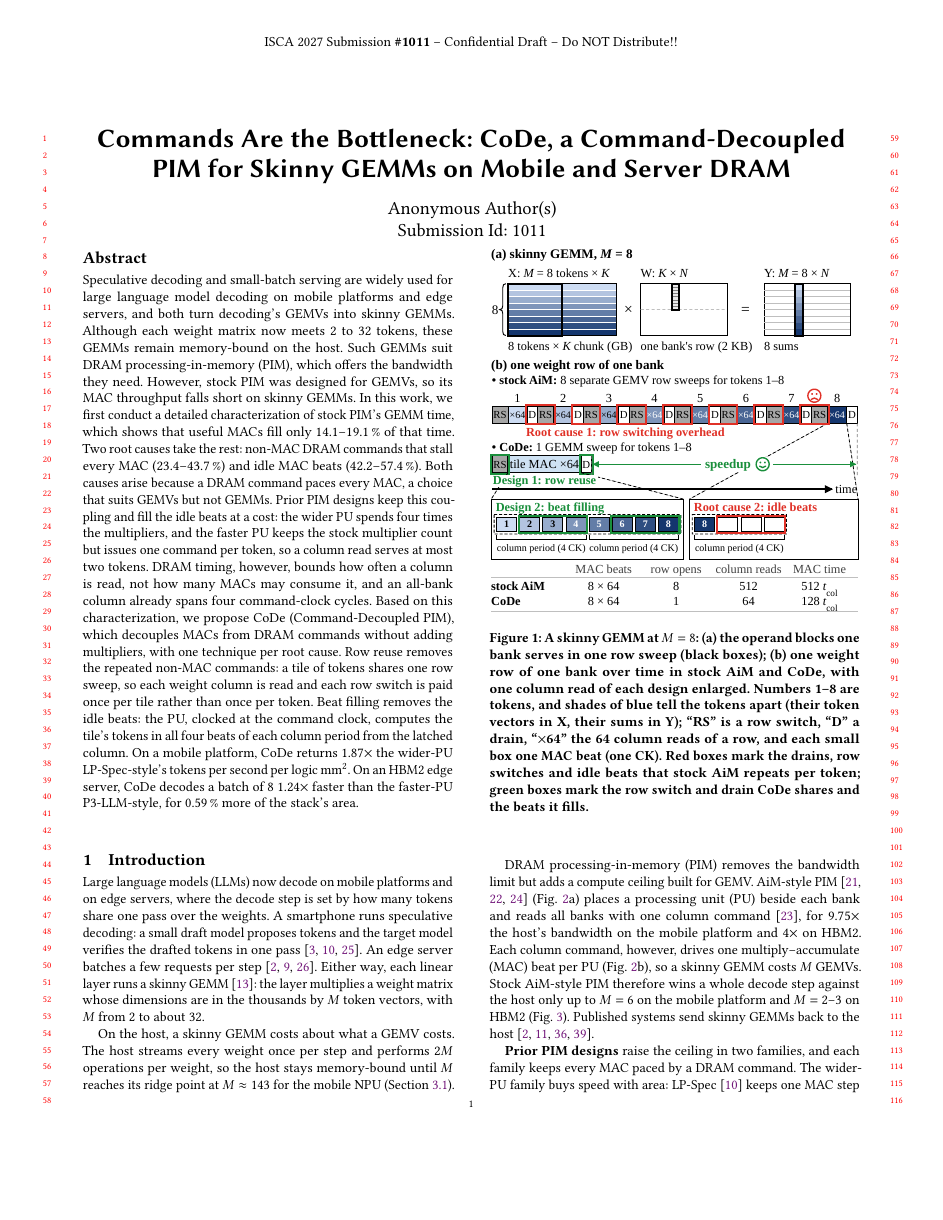
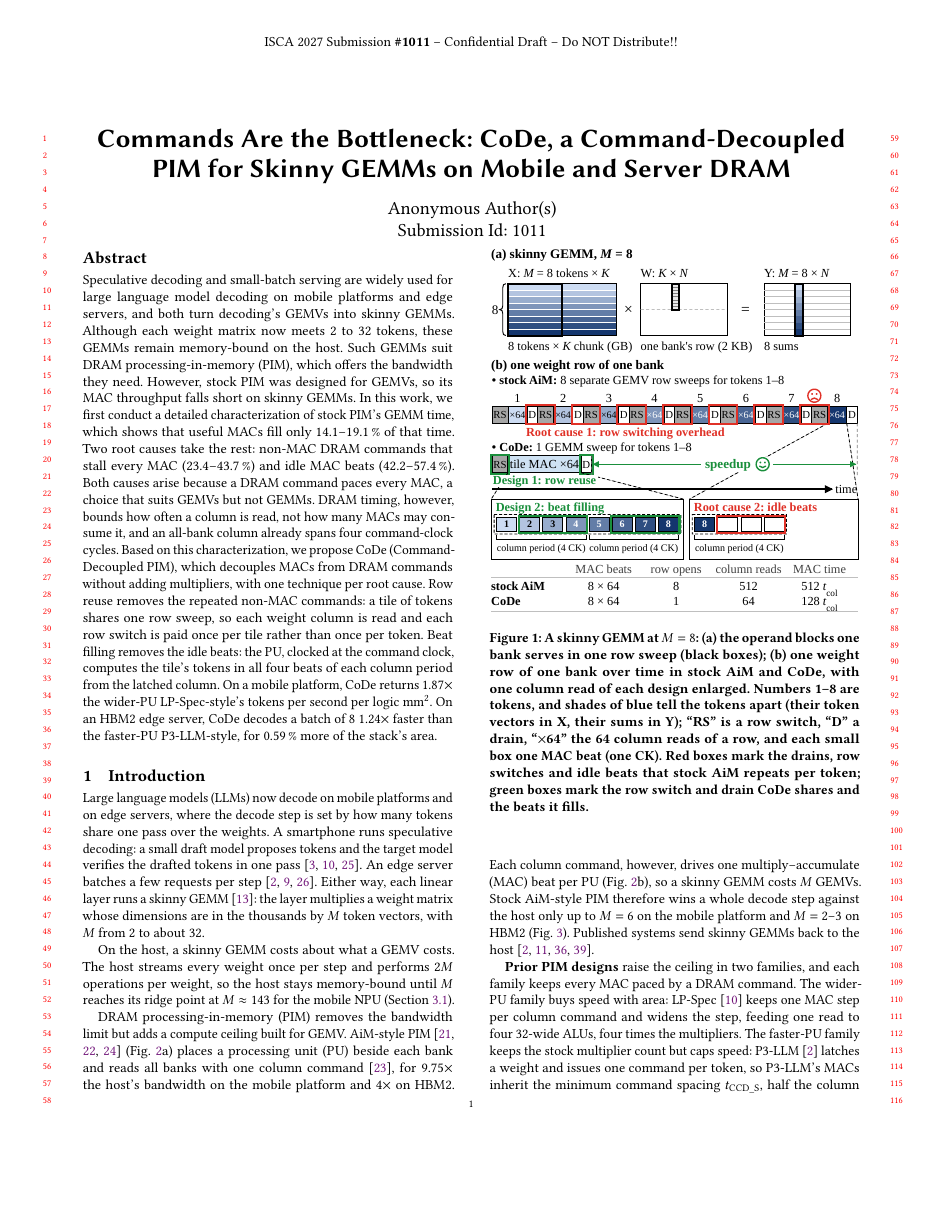
Before and after one commit to yanggon-kim/26_CoDe_AiM, a LaTeX paper (main.tex, which reads sections/00_abstract.tex): page 1 of 13. Compiled offline with pdfLaTeX.

Commit message:
Abstract: prior-work sentence cut (user 2026-11-16)
The "Prior PIM designs keep this coupling ..." sentence is removed; the
coupling sentence now leads straight into the DRAM-timing sentence and
CoDe. Results keep "wider-PU LP-Spec-style" / "faster-PU P3-LLM-style".
Outline abs-summary message, order and numbers updated; check_all PASS.

Co-Authored-By: Claude Opus 5.5 <noreply@anthropic.com>
Claude-Session: https://claude.ai/code/session_01HosjJCqmUTna7ioy4dd6uH

```diff
--- a/sections/00_abstract.tex
+++ b/sections/00_abstract.tex
@@ -8,9 +8,7 @@ they need. However, stock PIM was designed for GEMVs, so its MAC throughput fall
 first conduct a detailed characterization of stock PIM's GEMM time, which shows that useful MACs fill only
 14.1--19.1\,\% of that time. Two root causes take the rest: non-MAC DRAM commands that stall every MAC
 (23.4--43.7\,\%) and idle MAC beats (42.2--57.4\,\%). Both causes arise because a DRAM command paces every MAC, a choice
-that suits GEMVs but not GEMMs. Prior PIM designs keep this coupling and fill the idle beats at a cost: the wider PU spends four times the multipliers, and the faster PU keeps the stock multiplier count but issues one command per
-token, so a column read serves at most two tokens. DRAM timing, however,
-bounds how often a column is read, not how many MACs may consume it, and an all-bank column already spans four
+that suits GEMVs but not GEMMs. DRAM timing, however, bounds how often a column is read, not how many MACs may consume it, and an all-bank column already spans four
 command-clock cycles. Based on this characterization, we propose CoDe (Command-Decoupled PIM), which decouples MACs from DRAM
 commands without adding multipliers, with one technique per root cause. Row reuse removes the repeated non-MAC
 commands: a tile of tokens shares one row sweep, so each weight column is read and each row switch is paid once per
```
Also changed, not shown: outline.md (+2 -2 lines).
